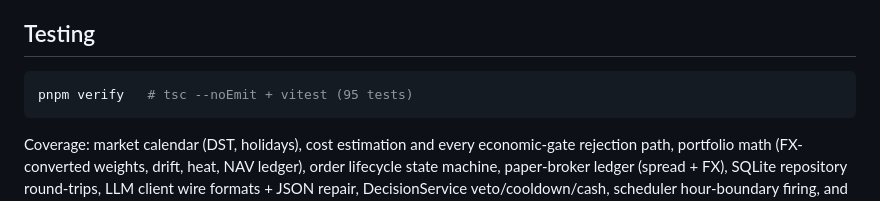
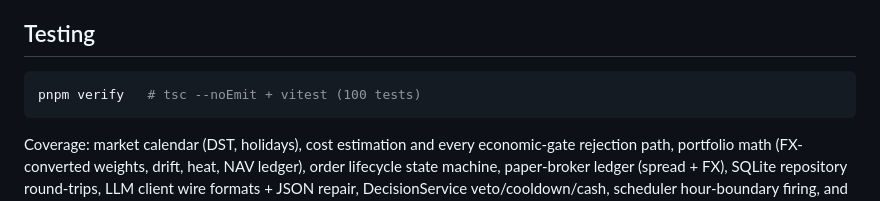
Before and after one commit to abaddon/portfolio-manager, a Markdown page: README.md, the part around the change. GitHub-like rendering.

Commit message:
README: 100 tests

````diff
--- a/README.md
+++ b/README.md
@@ -91,7 +91,7 @@ tests/             domain units, adapter contracts, application + end-to-end pip
 ## Testing
 
 ```bash
-pnpm verify   # tsc --noEmit + vitest (95 tests)
+pnpm verify   # tsc --noEmit + vitest (100 tests)
 ```
 
 Coverage: market calendar (DST, holidays), cost estimation and every economic-gate rejection path, portfolio math (FX-converted weights, drift, heat, NAV ledger), order lifecycle state machine, paper-broker ledger (spread + FX), SQLite repository round-trips, LLM client wire formats + JSON repair, DecisionService veto/cooldown/cash, scheduler hour-boundary firing, and a full end-to-end pipeline asserting persisted reports, decisions, filled orders, realized costs and event trail.
````
